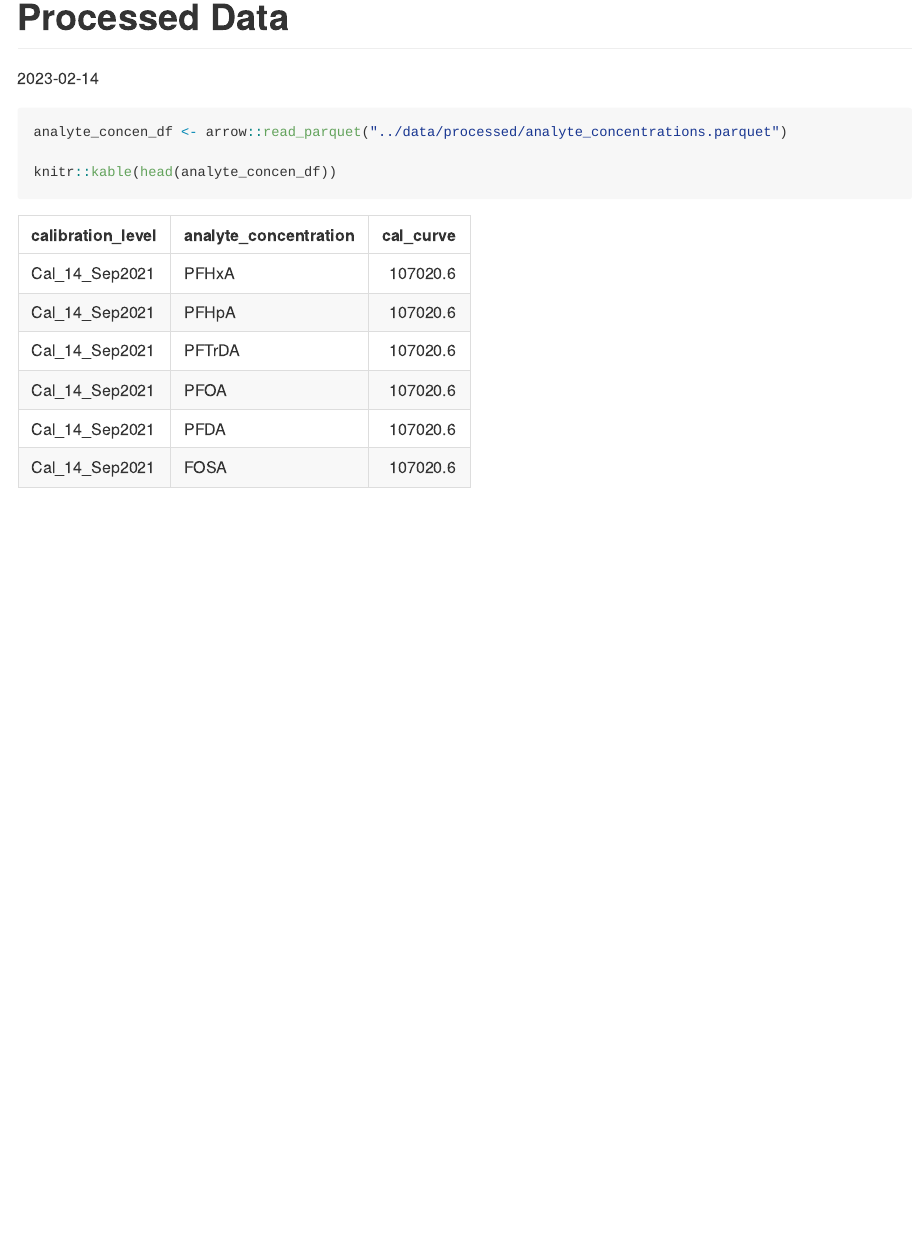
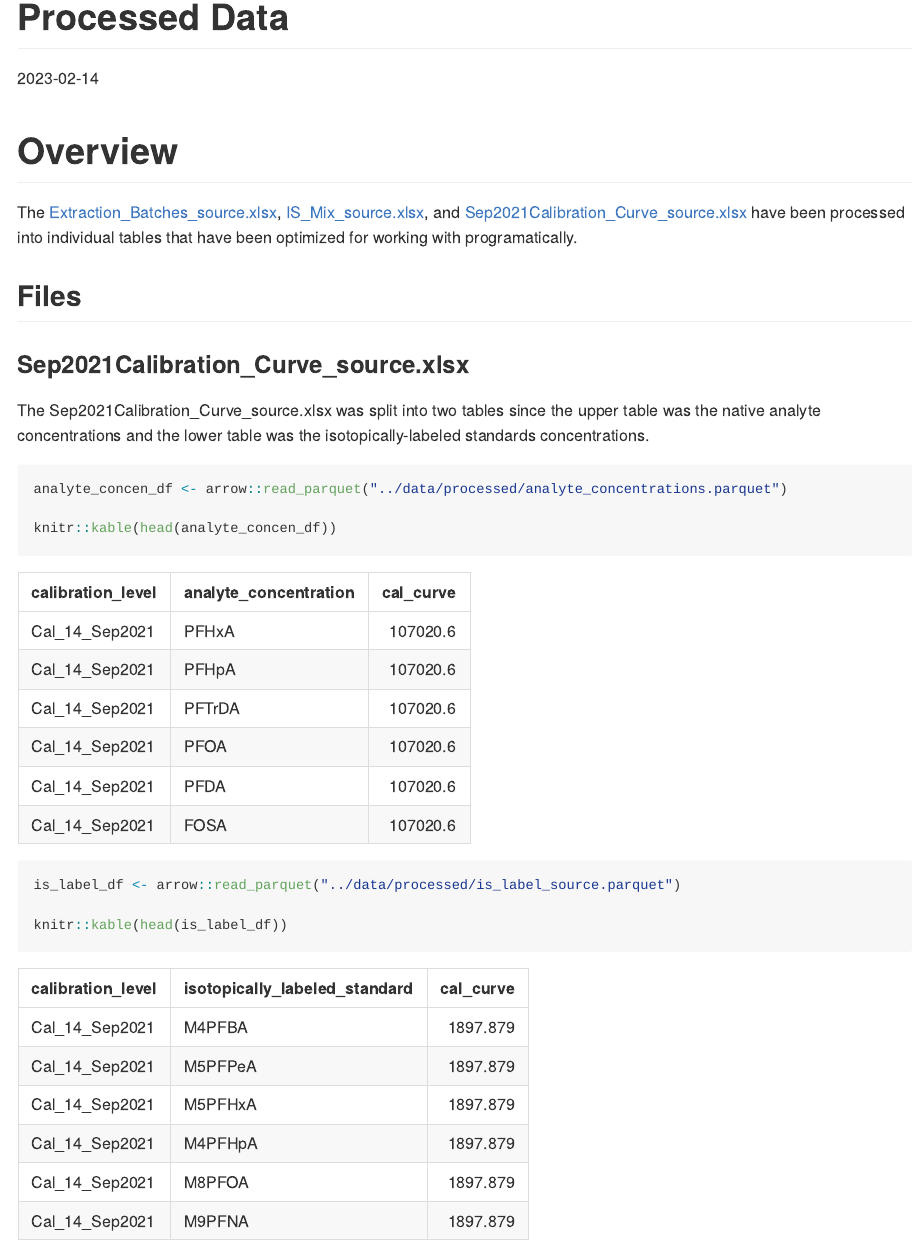
Before and after one commit to alex-antonison/PFAS-Automated-Quantitation, an R Markdown document (docs/ProcessedData.Rmd): the page in a window 1100 px wide, from its top. The pictures show the output file docs/ProcessedData.md that the author committed with the source, drawn offline in the style of GitHub.

Commit message:
Add description for first files

````diff
--- a/docs/ProcessedData.Rmd
+++ b/docs/ProcessedData.Rmd
@@ -4,13 +4,24 @@ date: 2023-02-14
 output: github_document
 ---
 
-```{r include=FALSE}
-library(dplyr)
-library(arrow)
-```
+# Overview
+
+The [Extraction_Batches_source.xlsx](../data/source/Extraction_Batches_source.xlsx), [IS_Mix_source.xlsx](../data/source/IS_Mix_source.xlsx), and [Sep2021Calibration_Curve_source.xlsx](../data/source/Sep2021Calibration_Curve_source.xlsx) have been processed into individual tables that have been optimized for working with programatically.
+
+## Files
+
+### Sep2021Calibration_Curve_source.xlsx
+
+The Sep2021Calibration_Curve_source.xlsx was split into two tables since the upper table was the native analyte concentrations and the lower table was the isotopically-labeled standards concentrations.
 
 ```{r}
 analyte_concen_df <- arrow::read_parquet("../data/processed/analyte_concentrations.parquet")
 
 knitr::kable(head(analyte_concen_df))
 ```
+
+```{r}
+is_label_df <- arrow::read_parquet("../data/processed/is_label_source.parquet")
+
+knitr::kable(head(is_label_df))
+```
````
Also changed, not shown: docs/ProcessedData.md.
